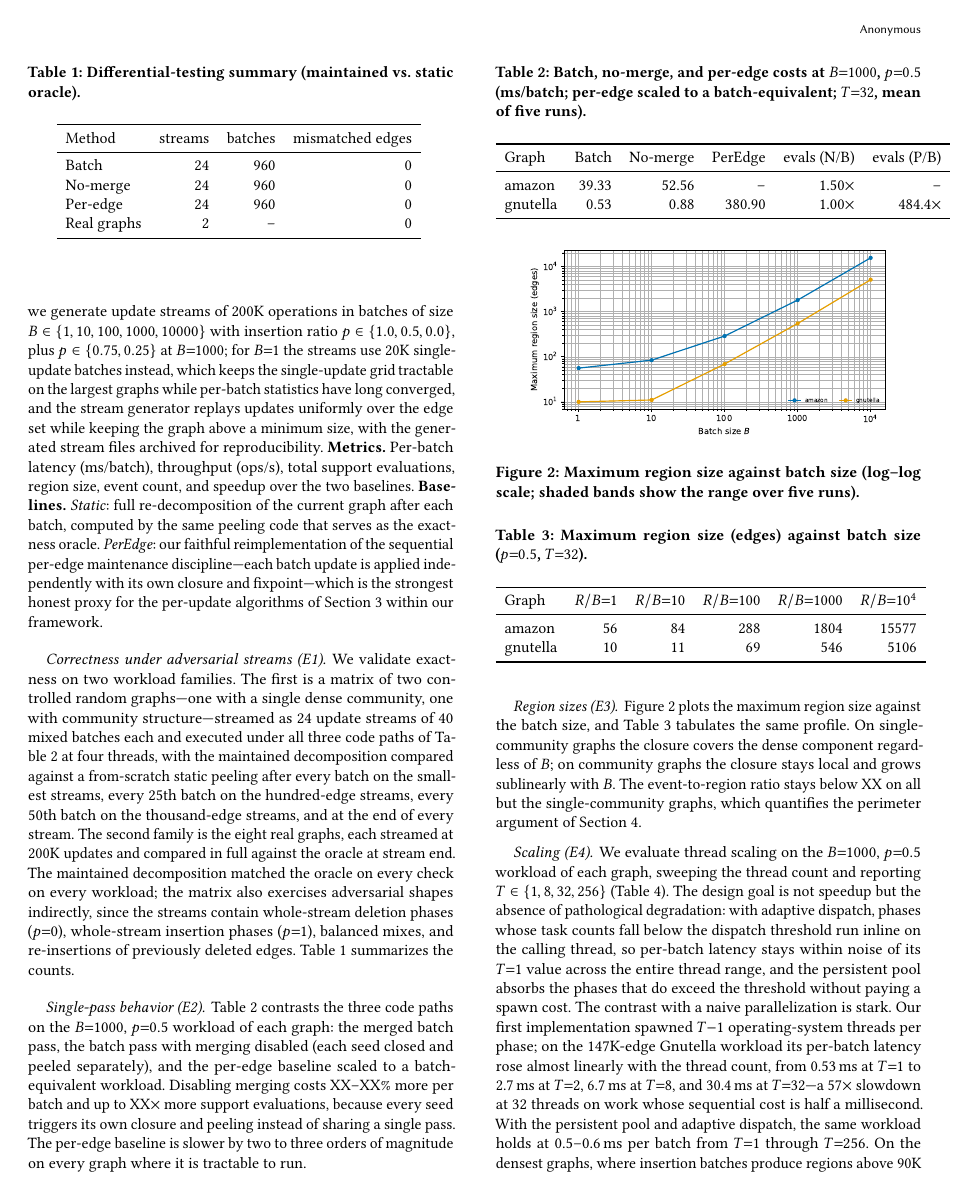
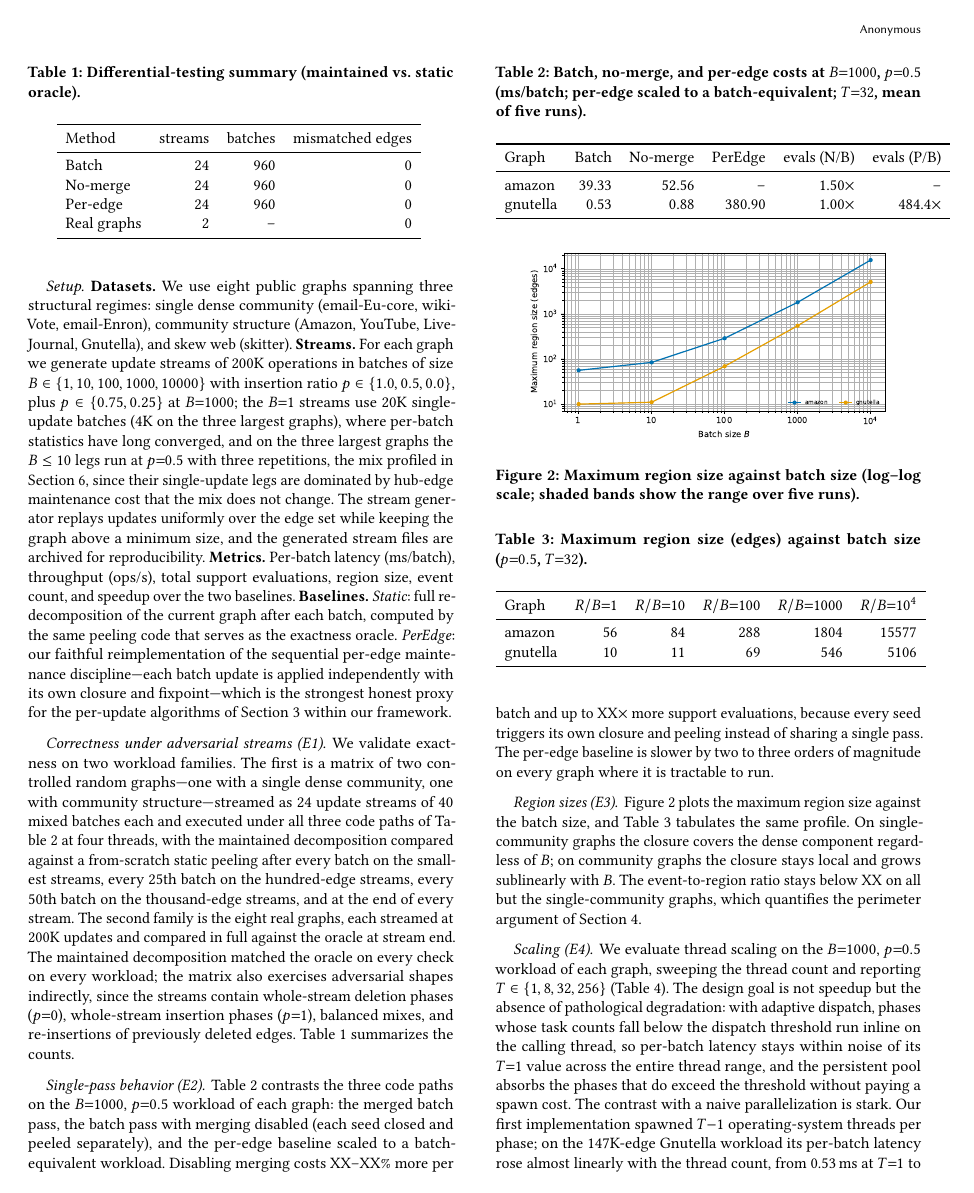
Before and after one commit to llmnjust-afk/VLDB2027_Work1, a LaTeX paper (paper/main.tex, which reads paper/sections/experiments.tex): page 6 of 8. Compiled offline with pdfLaTeX.

```diff
--- a/paper/sections/experiments.tex
+++ b/paper/sections/experiments.tex
@@ -9,7 +9,8 @@
 \textbf{Datasets.}
 We use eight public graphs spanning three structural regimes: single dense community (email-Eu-core, wiki-Vote, email-Enron), community structure (Amazon, YouTube, LiveJournal, Gnutella), and skew web (skitter).
 \textbf{Streams.}
-For each graph we generate update streams of $200$K operations in batches of size $B\in\{1,10,100,1000,10000\}$ with insertion ratio $p\in\{1.0, 0.5, 0.0\}$, plus $p\in\{0.75, 0.25\}$ at $B{=}1000$; for $B{=}1$ the streams use $20$K single-update batches instead, which keeps the single-update grid tractable on the largest graphs while per-batch statistics have long converged, and the stream generator replays updates uniformly over the edge set while keeping the graph above a minimum size, with the generated stream files archived for reproducibility.
+For each graph we generate update streams of $200$K operations in batches of size $B\in\{1,10,100,1000,10000\}$ with insertion ratio $p\in\{1.0, 0.5, 0.0\}$, plus $p\in\{0.75, 0.25\}$ at $B{=}1000$; the $B{=}1$ streams use $20$K single-update batches ($4$K on the three largest graphs), where per-batch statistics have long converged, and on the three largest graphs the $B\le 10$ legs run at $p{=}0.5$ with three repetitions, the mix profiled in \Cref{par:regions}, since their single-update legs are dominated by hub-edge maintenance cost that the mix does not change.
+The stream generator replays updates uniformly over the edge set while keeping the graph above a minimum size, and the generated stream files are archived for reproducibility.
 \textbf{Metrics.}
 Per-batch latency (ms/batch), throughput (ops/s), total support evaluations, region size, event count, and speedup over the two baselines.
 \textbf{Baselines.}
```
Also changed, not shown: paper/sections/experiments.tex (2 more changed lines), 1 other file.
